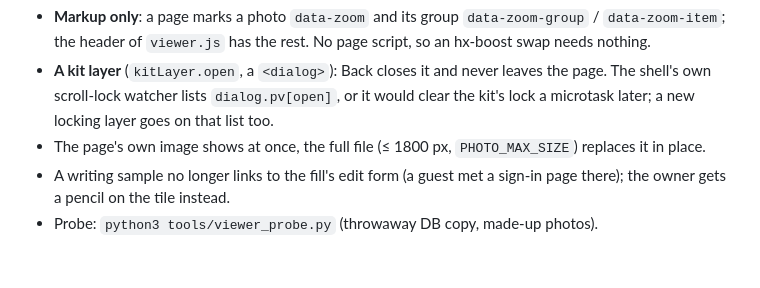
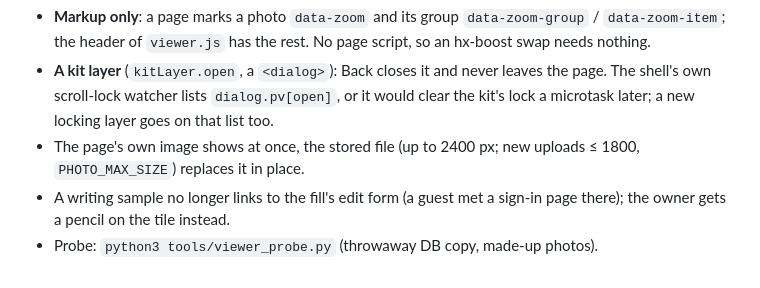
Before and after one commit to 098799/pypen, a Markdown page: README.md, the part around the change. Drawn GitHub-style.

Commit message:
README: the viewer loads the stored file (up to 2400 px), not 1800
Co-Authored-By: Claude Opus 5.5 <noreply@anthropic.com>

```diff
--- a/README.md
+++ b/README.md
@@ -52,7 +52,7 @@ lightbox") cut down, in `static/items/js/viewer.js`, loaded by `_shell.html`.
   leaves the page. The shell's own scroll-lock watcher lists `dialog.pv[open]`,
   or it would clear the kit's lock a microtask later; a new locking layer goes
   on that list too.
-- The page's own image shows at once, the full file (≤ 1800 px, `PHOTO_MAX_SIZE`)
+- The page's own image shows at once, the stored file (up to 2400 px; new uploads ≤ 1800, `PHOTO_MAX_SIZE`)
   replaces it in place.
 - A writing sample no longer links to the fill's edit form (a guest met a
   sign-in page there); the owner gets a pencil on the tile instead.
```
